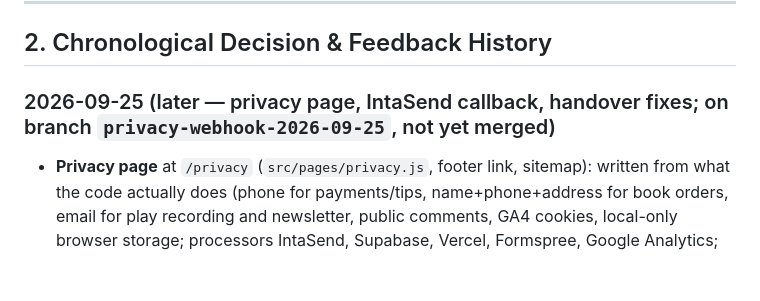
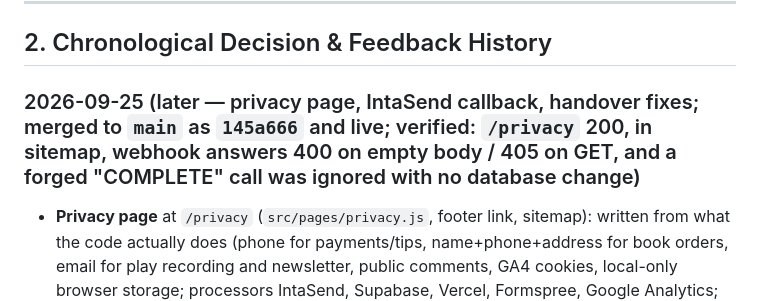
Before and after one commit to IanOchiengAI/the-villagers-notes, a Markdown page: DECISIONS_LOG.md, the part around the change. Rendered like a GitHub page; blank space fills up the shorter version.

Commit message:
Board: privacy page and IntaSend callback merged and verified live
Co-Authored-By: Claude Sonnet 5 <noreply@anthropic.com>

```diff
--- a/DECISIONS_LOG.md
+++ b/DECISIONS_LOG.md
@@ -87,7 +87,7 @@
 
 ## 2. Chronological Decision & Feedback History
 
-### 2026-09-25 (later — privacy page, IntaSend callback, handover fixes; on branch `privacy-webhook-2026-09-25`, not yet merged)
+### 2026-09-25 (later — privacy page, IntaSend callback, handover fixes; merged to `main` as `145a666` and live; verified: `/privacy` 200, in sitemap, webhook answers 400 on empty body / 405 on GET, and a forged "COMPLETE" call was ignored with no database change)
 - **Privacy page** at `/privacy` (`src/pages/privacy.js`, footer link, sitemap): written from what the code actually does (phone for payments/tips, name+phone+address for book orders, email for play recording and newsletter, public comments, GA4 cookies, local-only browser storage; processors IntaSend, Supabase, Vercel, Formspree, Google Analytics; Kenya Data Protection Act 2019 rights; ODPC complaint route). **Rule: whenever a new service is added or new personal data is collected, update this page.** It is a plain-language notice, not legal advice; Ian/Vic should have a lawyer read it. Known gap: GA4 cookies with no consent banner.
 - **IntaSend callback** `api/intasend-webhook.js` + shared `api/_payments.js`: IntaSend tells the site when a payment completes, so a book/play order flips "Awaiting payment" → "Paid" and a tip is recorded even if the buyer closed the page (before this it depended on the buyer's browser still polling). Nothing in the request body is trusted: only the invoice id is read and the state/reference/amount are re-fetched from IntaSend; optional `INTASEND_WEBHOOK_CHALLENGE` gate; 503 on provider outage so IntaSend retries; tips exactly-once via `tips.invoice_id`. **Not active until Ian adds the URL in the IntaSend dashboard** (Settings → Webhooks: `https://thevillagersnotes.com/api/intasend-webhook`, plus a challenge string that is also set in Vercel as `INTASEND_WEBHOOK_CHALLENGE`). The browser-driven paths still work.
 - **Function count is now 12** (the Vercel Hobby limit). Any new `api/*.js` endpoint needs a plan upgrade or two endpoints merged first.
```
Also changed, not shown: .agent/state.md (+2 -1 lines).
